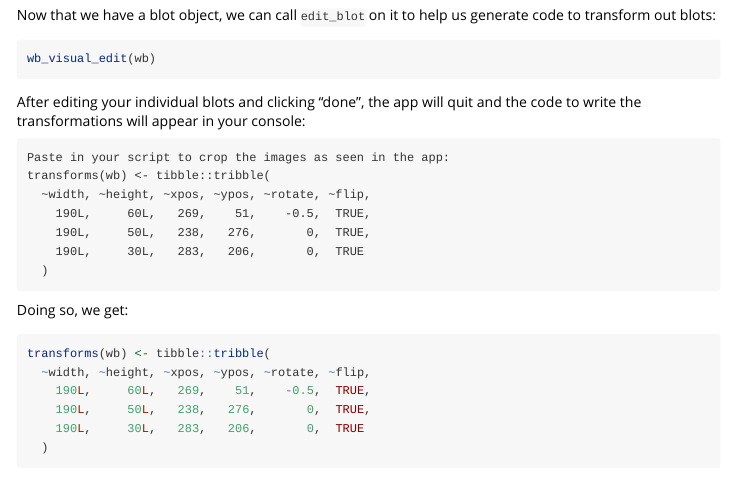
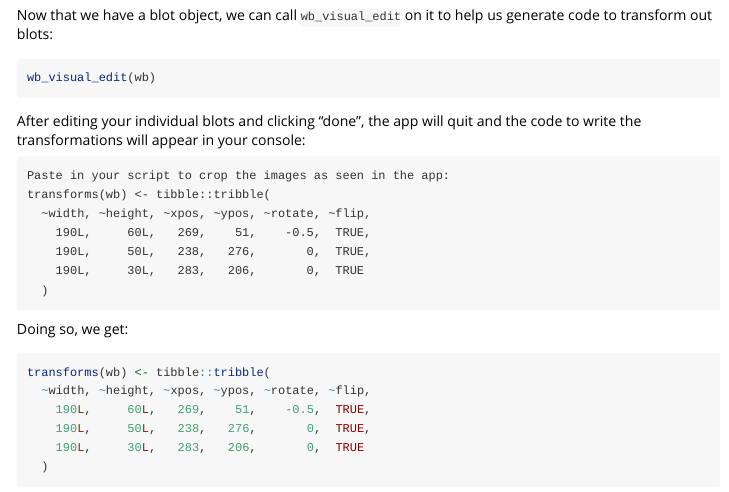
Before and after one commit to KaiAragaki/blotbench, an R Markdown document (vignettes/usage.Rmd): the page in a window 1100 px wide, from 2120 px down. Rendered offline with R 4.5, knitr and Pandoc, with nearby package versions; some code elsewhere in the file could not run offline.

Commit message:
fix errent edit_blot

````diff
--- a/vignettes/usage.Rmd
+++ b/vignettes/usage.Rmd
@@ -92,7 +92,7 @@ wb <- wb(
 
 # Editing blots
 
-Now that we have a blot object, we can call `edit_blot` on it to help us generate code to transform out blots:
+Now that we have a blot object, we can call `wb_visual_edit` on it to help us generate code to transform out blots:
 
 ```{r eval=FALSE}
 wb_visual_edit(wb)
````
